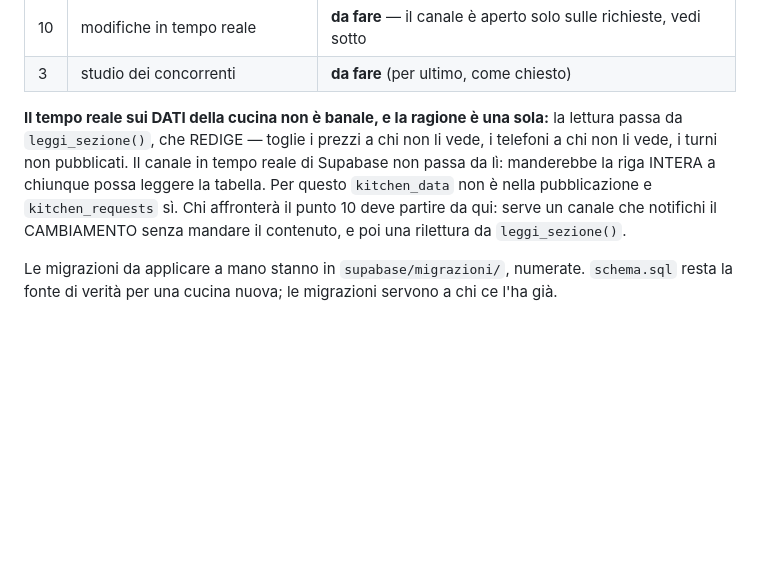
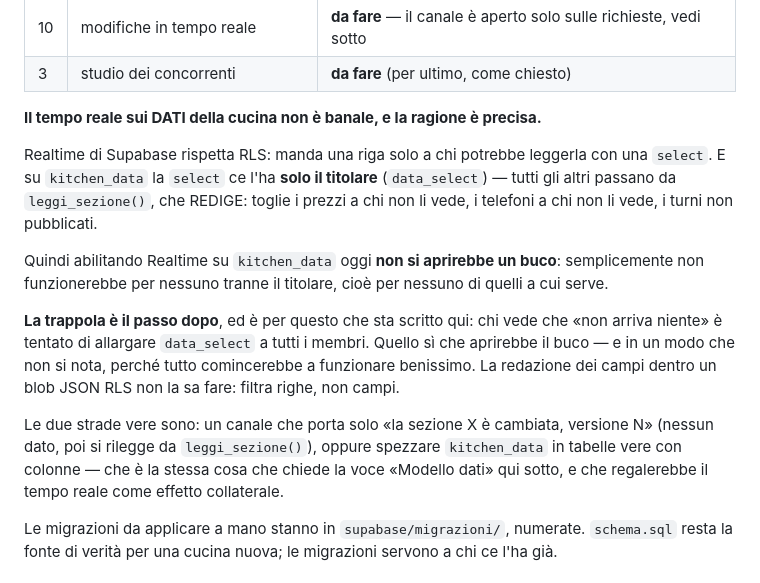
Before and after one commit to Lele92sb/comanda, a Markdown page: CLAUDE.md, the part around the change. GitHub-like rendering; blank space fills up the shorter version.

Commit message:
CLAUDE.md: la nota sul tempo reale era imprecisa, e sull'imprecisione si decide
Avevo scritto che abilitare Realtime su `kitchen_data` «manderebbe la
riga intera a chiunque possa leggere la tabella», lasciando intendere
un buco aperto. Sono andato a verificare: `data_select` dà la lettura
diretta SOLO al titolare, tutti gli altri passano da `leggi_sezione()`.

Quindi il fatto è un altro, ed è più insidioso: abilitandolo oggi non
si aprirebbe nessun buco — semplicemente non funzionerebbe per nessuno
tranne il titolare, cioè per nessuno di quelli a cui serve.

La trappola è il passo dopo. Chi vede che «non arriva niente» è tentato
di allargare `data_select` a tutti i membri, e QUELLO aprirebbe il
buco: in un modo che non si nota, perché tutto comincerebbe a
funzionare benissimo.

La differenza conta perché su questa nota qualcuno prenderà una
decisione. Una nota che dice «è pericoloso» fa cercare la protezione
sbagliata; una che dice «non funziona, e il modo ovvio di farlo
funzionare è quello pericoloso» fa cercare quella giusta.

Co-Authored-By: Claude Opus 5 <noreply@anthropic.com>

```diff
--- a/CLAUDE.md
+++ b/CLAUDE.md
@@ -159,14 +159,29 @@ uno per commit — il messaggio di ognuno spiega cosa e perché.
 | 10 | modifiche in tempo reale | **da fare** — il canale è aperto solo sulle richieste, vedi sotto |
 | 3 | studio dei concorrenti | **da fare** (per ultimo, come chiesto) |
 
-**Il tempo reale sui DATI della cucina non è banale, e la ragione è una sola:**
-la lettura passa da `leggi_sezione()`, che REDIGE — toglie i prezzi a chi non
-li vede, i telefoni a chi non li vede, i turni non pubblicati. Il canale in
-tempo reale di Supabase non passa da lì: manderebbe la riga INTERA a chiunque
-possa leggere la tabella. Per questo `kitchen_data` non è nella pubblicazione e
-`kitchen_requests` sì. Chi affronterà il punto 10 deve partire da qui: serve
-un canale che notifichi il CAMBIAMENTO senza mandare il contenuto, e poi una
-rilettura da `leggi_sezione()`.
+**Il tempo reale sui DATI della cucina non è banale, e la ragione è precisa.**
+
+Realtime di Supabase rispetta RLS: manda una riga solo a chi potrebbe leggerla
+con una `select`. E su `kitchen_data` la `select` ce l'ha **solo il titolare**
+(`data_select`) — tutti gli altri passano da `leggi_sezione()`, che REDIGE:
+toglie i prezzi a chi non li vede, i telefoni a chi non li vede, i turni non
+pubblicati.
+
+Quindi abilitando Realtime su `kitchen_data` oggi **non si aprirebbe un buco**:
+semplicemente non funzionerebbe per nessuno tranne il titolare, cioè per
+nessuno di quelli a cui serve.
+
+**La trappola è il passo dopo**, ed è per questo che sta scritto qui: chi vede
+che «non arriva niente» è tentato di allargare `data_select` a tutti i membri.
+Quello sì che aprirebbe il buco — e in un modo che non si nota, perché tutto
+comincerebbe a funzionare benissimo. La redazione dei campi dentro un blob JSON
+RLS non la sa fare: filtra righe, non campi.
+
+Le due strade vere sono: un canale che porta solo «la sezione X è cambiata,
+versione N» (nessun dato, poi si rilegge da `leggi_sezione()`), oppure spezzare
+`kitchen_data` in tabelle vere con colonne — che è la stessa cosa che chiede la
+voce «Modello dati» qui sotto, e che regalerebbe il tempo reale come effetto
+collaterale.
 
 Le migrazioni da applicare a mano stanno in `supabase/migrazioni/`, numerate.
 `schema.sql` resta la fonte di verità per una cucina nuova; le migrazioni
```
